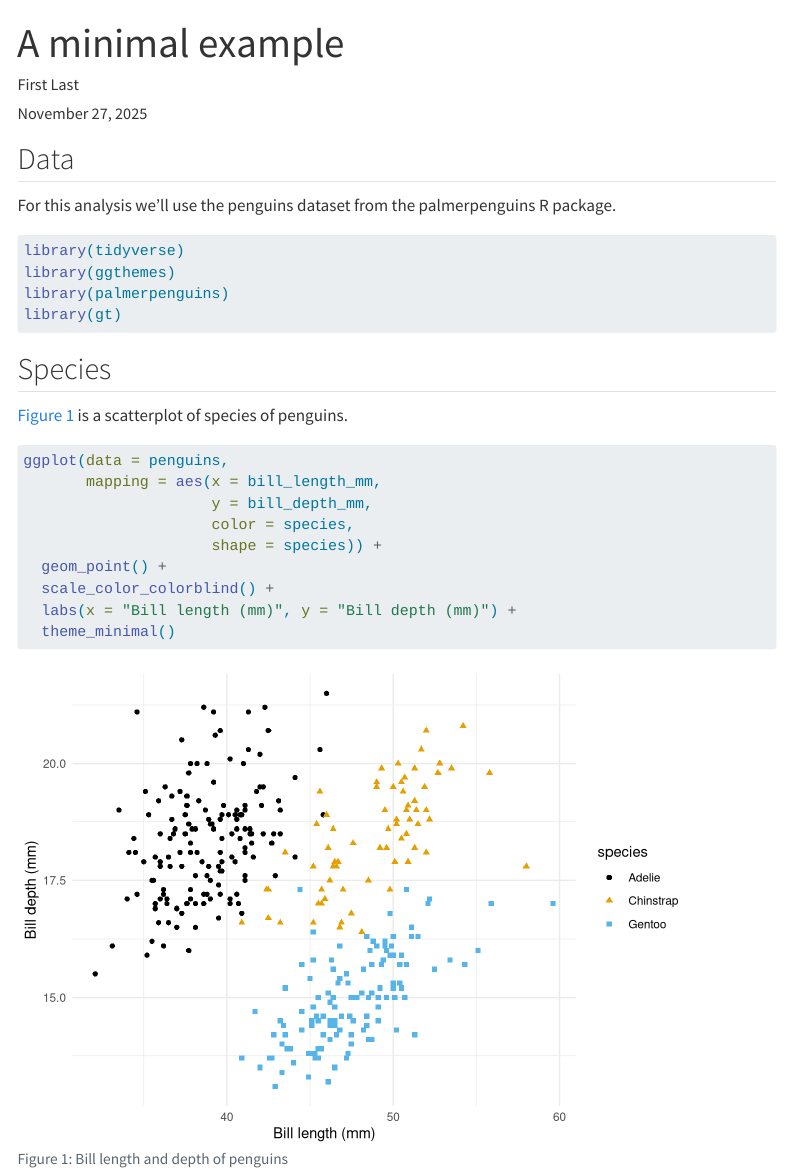
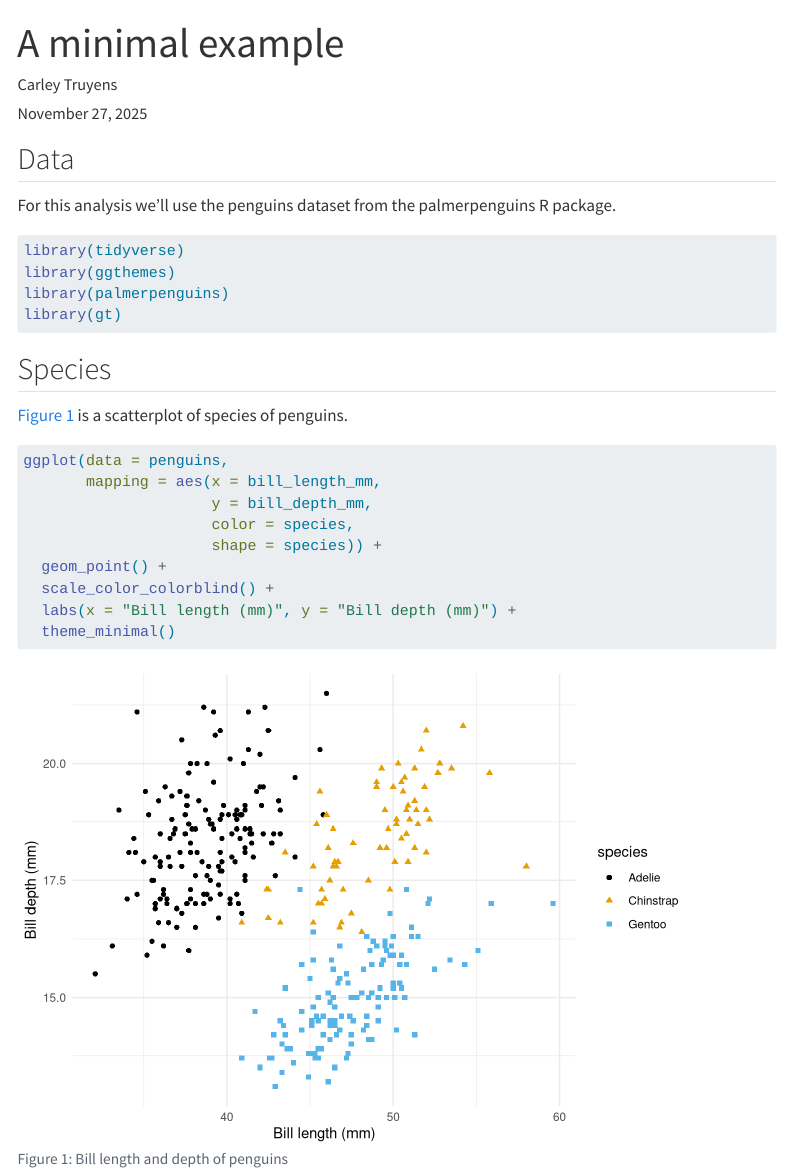
Before and after one commit to ds4owd-002/md-08-publish-carleytru, a Quarto document (docs/index.qmd): the page in a window 1100 px wide, from its top. Rendered offline with R 4.5, knitr and Pandoc in place of Quarto, with nearby package versions; some code elsewhere in the file could not run offline; menus at the side of the page are left out.

Commit message:
Render file

```diff
--- a/docs/index.qmd
+++ b/docs/index.qmd
@@ -1,7 +1,7 @@
 ---
 title: "A minimal example"
 date: today
-author: First Last
+author: "Carley Truyens"
 format:
   html:
     toc: true
```
Also changed, not shown: 15 other files.
